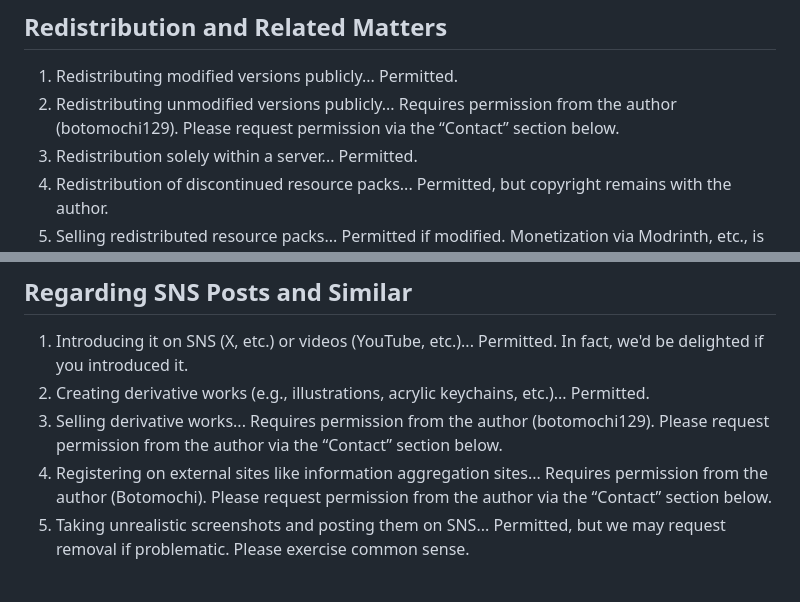
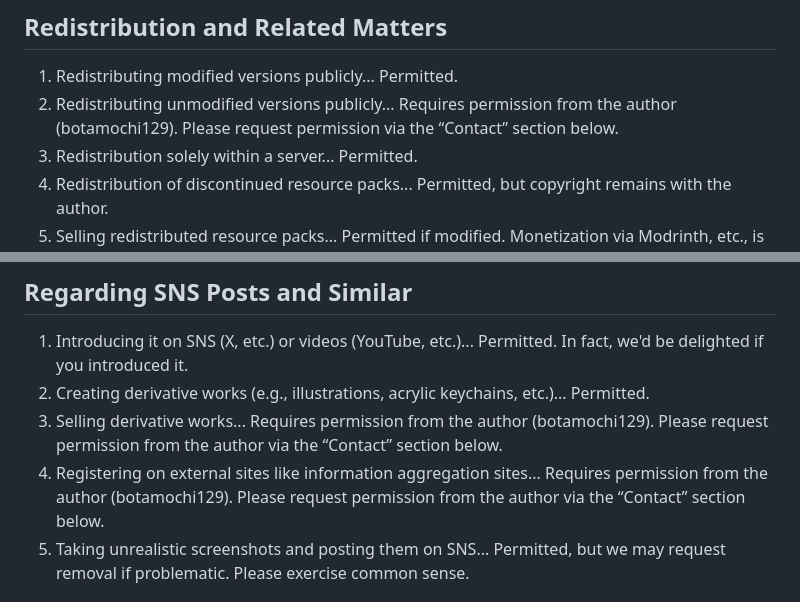
Before and after one commit to botamochi129/katan_railway, a Markdown page: License_A_ReadMe.md, 2 parts joined by grey strips. Rendered like a GitHub page.

```diff
--- a/License_A_ReadMe.md
+++ b/License_A_ReadMe.md
@@ -43,7 +43,7 @@ https://ame-trec.github.io/ame-trec2.0/posts/mtr/kiyakutenpure/
 5. Downloading this resource pack constitutes acceptance of these terms.
 ## Redistribution and Related Matters
 1. Redistributing modified versions publicly... Permitted.
-2. Redistributing unmodified versions publicly... Requires permission from the author (botomochi129). Please request permission via the “Contact” section below.
+2. Redistributing unmodified versions publicly... Requires permission from the author (botamochi129). Please request permission via the “Contact” section below.
 3. Redistribution solely within a server... Permitted.
 5. Redistribution of discontinued resource packs... Permitted, but copyright remains with the author.
 6. Selling redistributed resource packs... Permitted if modified. Monetization via Modrinth, etc., is also permitted, but warnings may be issued if issues arise.
@@ -54,8 +54,8 @@ https://ame-trec.github.io/ame-trec2.0/posts/mtr/kiyakutenpure/
 ## Regarding SNS Posts and Similar
 1. Introducing it on SNS (X, etc.) or videos (YouTube, etc.)... Permitted. In fact, we'd be delighted if you introduced it.
 2. Creating derivative works (e.g., illustrations, acrylic keychains, etc.)... Permitted.
-3. Selling derivative works... Requires permission from the author (botomochi129). Please request permission from the author via the “Contact” section below.
-4. Registering on external sites like information aggregation sites... Requires permission from the author (Botomochi). Please request permission from the author via the “Contact” section below.
+3. Selling derivative works... Requires permission from the author (botamochi129). Please request permission from the author via the “Contact” section below.
+4. Registering on external sites like information aggregation sites... Requires permission from the author (botamochi129). Please request permission from the author via the “Contact” section below.
 5. Taking unrealistic screenshots and posting them on SNS... Permitted, but we may request removal if problematic. Please exercise common sense.
 ## Other
 1. Critical opinions regarding resource packs... Please refrain, as they can lower motivation for pack creation.
```
